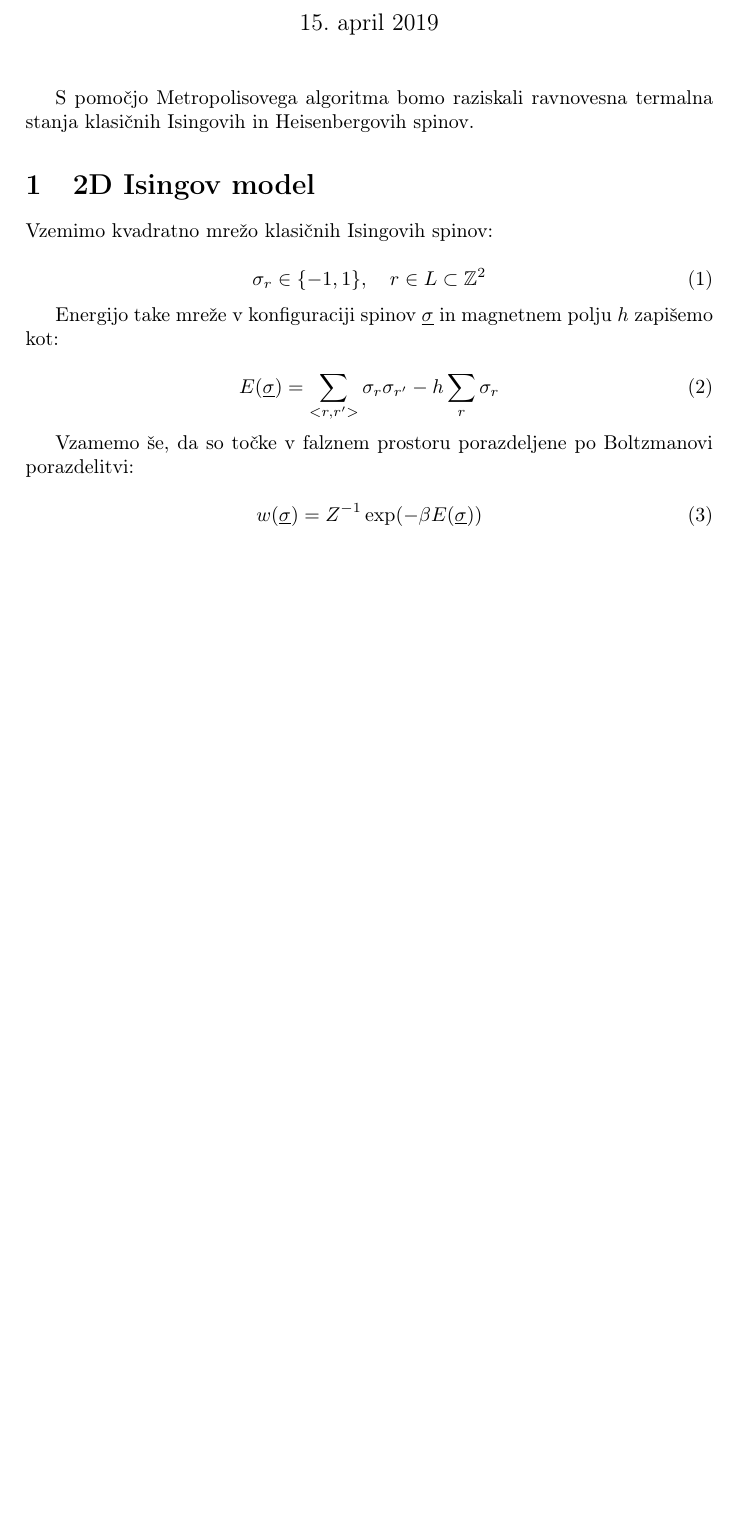
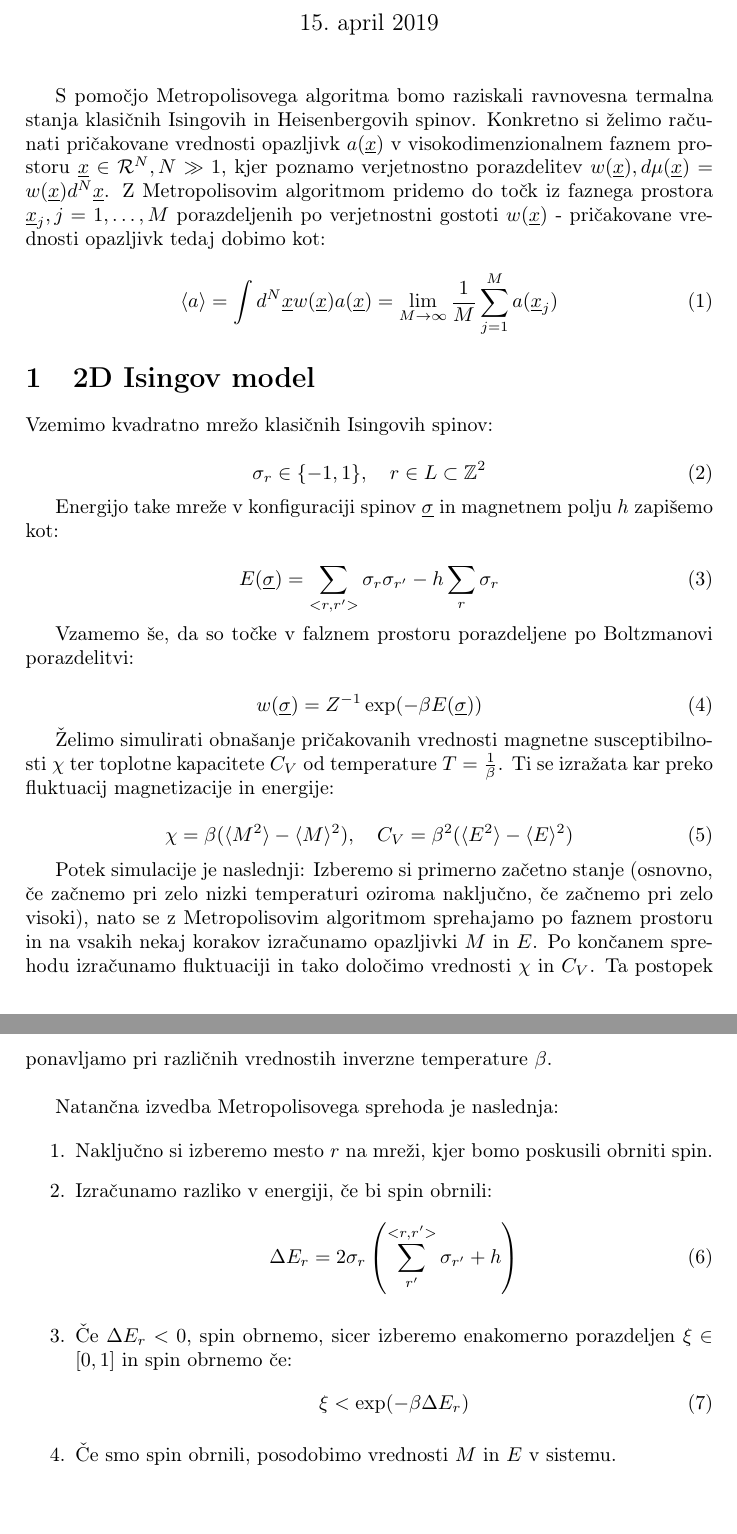
Before and after one commit to SilverCol/ClassicalMonteCarlo, a LaTeX document (report/mitja_vodnik_IV.1.tex): part of the page before the commit and two parts of pages 1 and 2 of 2 after it, the two joined at a grey line, cut so that both start at the same text, the shorter picture padded with empty space. Compiled offline with pdfLaTeX.

Commit message:
some report

```diff
--- a/report/mitja_vodnik_IV.1.tex
+++ b/report/mitja_vodnik_IV.1.tex
@@ -35,6 +35,8 @@
 \newcommand{\tinv}{\frac{1}{\tau}}
 \newcommand{\s}{\sigma}
 \newcommand{\us}{\underline{\s}}
+\newcommand{\expected}[1]{\langle #1 \rangle}
+\newcommand{\D}{\Delta}
 
 \begin{document}
 
@@ -47,26 +49,67 @@
 
     S pomočjo Metropolisovega algoritma bomo raziskali ravnovesna termalna stanja klasičnih Isingovih in Heisenbergovih
     spinov.
+    Konkretno si želimo računati pričakovane vrednosti opazljivk $a(\x)$ v visokodimenzionalnem faznem prostoru
+    $\x \in \mathcal{R}^N, N \gg 1$, kjer poznamo verjetnostno porazdelitev $w(\x), d\mu(\x) = w(\x)d^N\x$.
+    Z Metropolisovim algoritmom pridemo do točk iz faznega prostora $\x_j, j = 1, \ldots, M$ porazdeljenih po
+    verjetnostni gostoti $w(\x)$ - pričakovane vrednosti opazljivk tedaj dobimo kot:
+
+    \begin{equation}\label{eq1}
+        \expected{a} = \int d^N\x w(\x) a(\x) = \lim_{M \to \infty} \frac{1}{M} \sum_{j=1}^M a(\x_j)
+    \end{equation}
 
     \section{2D Isingov model}
 
     Vzemimo kvadratno mrežo klasičnih Isingovih spinov:
 
-    \begin{equation}\label{eq1}
+    \begin{equation}\label{eq2}
         \s_r \in \{ -1, 1 \}, \quad r \in L \subset \mathbb{Z}^2
     \end{equation}
 
     Energijo take mreže v konfiguraciji spinov $\us$ in magnetnem polju $h$ zapišemo kot:
 
-    \begin{equation}\label{eq2}
+    \begin{equation}\label{eq3}
         E(\us) = \sum_{<r, r'>} \s_r \s_{r'} - h\sum_r \s_r
     \end{equation}
 
     Vzamemo še, da so točke v falznem prostoru porazdeljene po Boltzmanovi porazdelitvi:
 
-    \begin{equation}\label{eq3}
+    \begin{equation}\label{eq4}
         w(\us) = Z^{-1}\exp(-\beta E(\us))
     \end{equation}
+
+    Želimo simulirati obnašanje pričakovanih vrednosti magnetne susceptibilnosti $\chi$ ter toplotne kapacitete $C_V$
+    od temperature $T = \frac{1}{\beta}$.
+    Ti se izražata kar preko fluktuacij magnetizacije in energije:
+
+    \begin{equation}\label{eq5}
+        \chi = \beta (\expected{M^2} - \expected{M}^2), \quad C_V = \beta^2(\expected{E^2} - \expected{E}^2)
+    \end{equation}
+
+    Potek simulacije je naslednji: Izberemo si primerno začetno stanje (osnovno, če začnemo pri
+    zelo nizki temperaturi oziroma naključno, če začnemo pri zelo visoki), nato se z Metropolisovim algoritmom
+    sprehajamo po faznem prostoru in na vsakih nekaj korakov izračunamo opazljivki $M$ in $E$.
+    Po končanem sprehodu izračunamo fluktuaciji in tako določimo vrednosti $\chi$ in $C_V$.
+    Ta postopek ponavljamo pri različnih vrednostih inverzne temperature $\beta$. \\
+
+    Natančna izvedba Metropolisovega sprehoda je naslednja:
+
+    \begin{enumerate}
+        \item Naključno si izberemo mesto $r$ na mreži, kjer bomo poskusili obrniti spin.
+
+        \item Izračunamo razliko v energiji, če bi spin obrnili:
+        \begin{equation}\label{eq6}
+        \D E_r = 2\s_r \left( \sum_{r'}^{<r, r'>} \s_{r'} + h \right)
+        \end{equation}
+
+        \item Če $\D E_r < 0$, spin obrnemo, sicer izberemo enakomerno porazdeljen $\xi \in [0, 1]$ in spin obrnemo če:
+        \begin{equation}\label{eq7}
+            \xi < \exp(-\beta \D E_r)
+        \end{equation}
+
+        \item Če smo spin obrnili, posodobimo vrednosti $M$ in $E$ v sistemu.
+
+    \end{enumerate}
 
     \iffalse
     \begin{figure}
```
Also changed, not shown: 5 other files.
